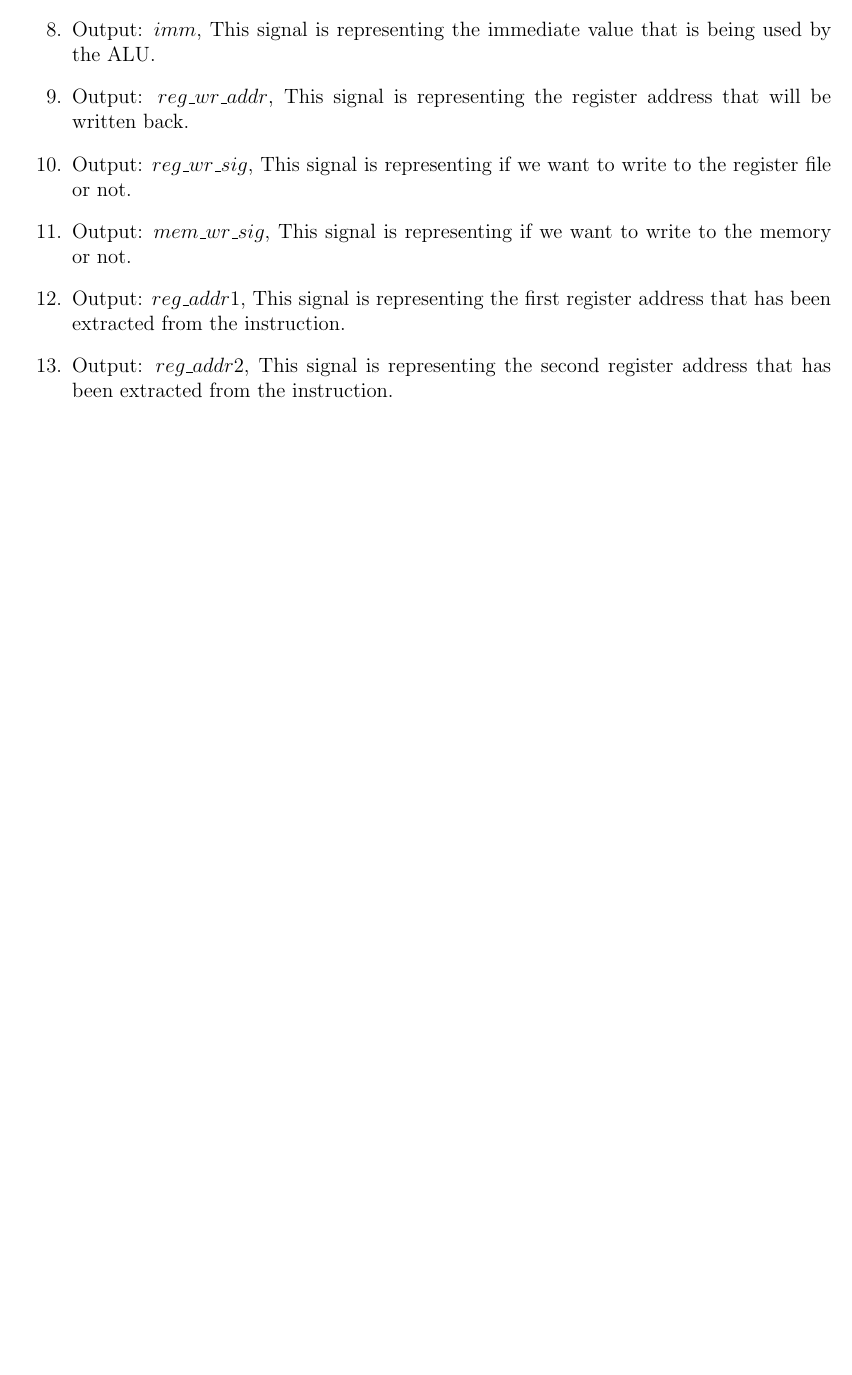
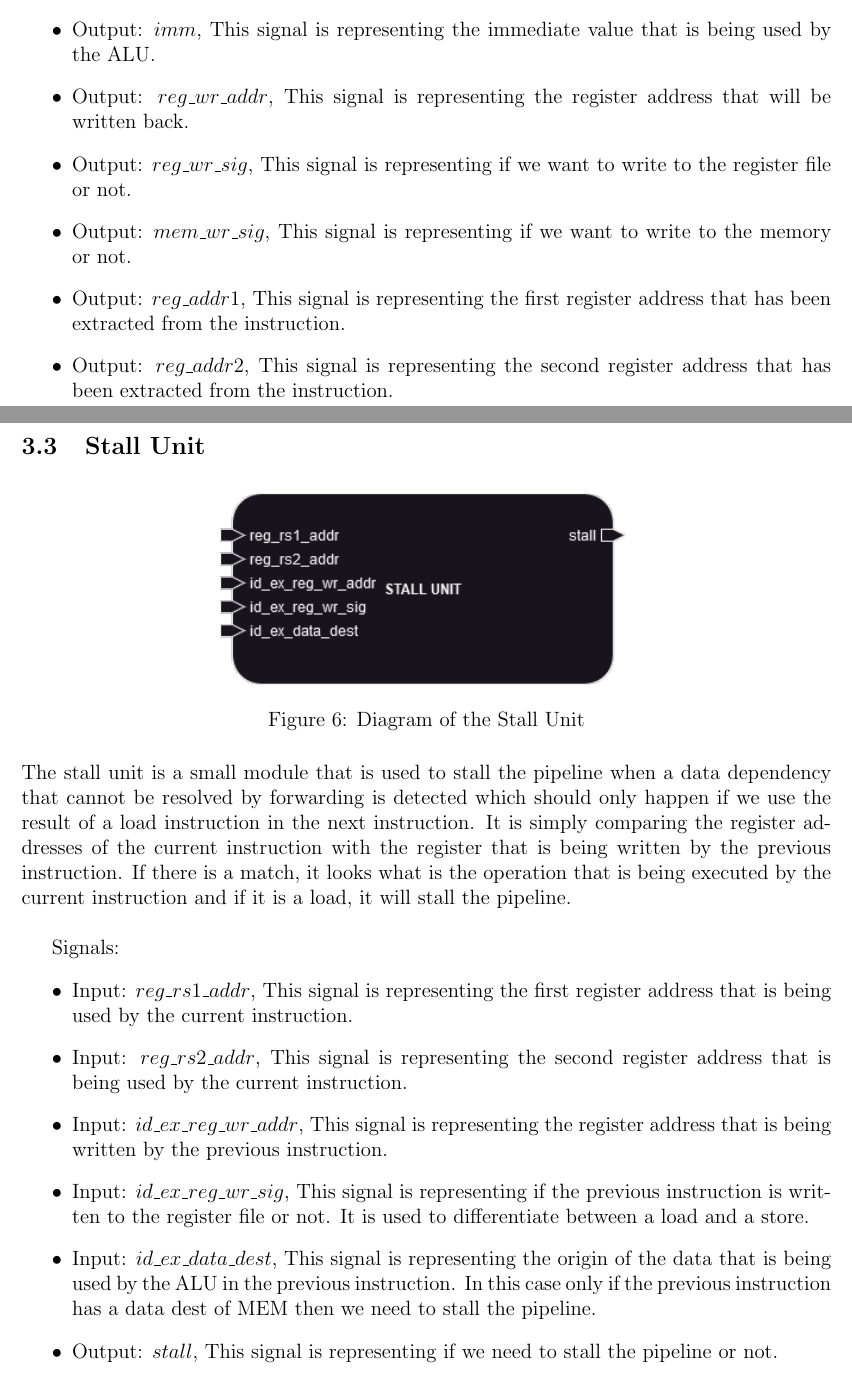
Before and after one commit to jules552/RISC-V-A-didactic-platform, a LaTeX document (documentation/documentation.tex, which reads documentation/decode/forward_controller.tex, documentation/decode/stall_unit.tex): part of page 8 of 8 before the commit and two parts of pages 8 and 9 of 13 after it, the two joined at a grey line, cut so that both start at the same text, the shorter picture padded with empty space. The pictures show the PDF file documentation/documentation.pdf that the author committed with the source.

Commit message:
More documentation still in progress

```diff
--- /dev/null
+++ b/documentation/decode/forward_controller.tex
@@ -0,0 +1,8 @@
+\subsection{Forward Controller}
+
+\begin{figure}[H]
+\centering
+\includegraphics[width=0.35\textwidth]{../diagrams/decode/forward_controller.png}
+\caption{Diagram of the Forward Controller}
+\label{fig:forward_controller}
+\end{figure}
@@ -0,0 +15,26 @@
+Signals:
+\begin{enumerate}[label={\textbullet}]
+    \item Input: $reg_addr1$, This signal is representing the first register address that is being used by the current instruction.
+    \item Input: $reg_rs1$, This signal is representing the value of the first register that is being used by the current instruction.
+    \item Input: $reg_addr2$, This signal is representing the second register address that is being used by the current instruction.
+    \item Input: $reg_rs2$, This signal is representing the value of the second register that is being used by the current instruction.
+    \item Input: $id\_ex\_reg\_wr\_addr$, This signal is representing the register address that is being written by the previous instruction.
+    \item Input: $id\_ex\_reg\_wr\_sig$, This signal is representing if the previous instruction is written to the register file or not.
+    \item Input: $id\_ex\_data\_dest$, This signal is representing the origin of the data that is being used by the ALU in the previous instruction.
+    \item Input: $id\_ex\_alu\_result$, This signal is representing the result of the ALU in the previous instruction.
+    \item Input: $id\_ex\_pc\_plus4$, This signal is representing the pc plus 4 of the previous instruction.
+    \item Input: $ex\_mem\_reg\_wr\_addr$, This signal is representing the register address that is being written by the previous instruction.
+    \item Input: $ex\_mem\_reg\_wr\_sig$, This signal is representing if the previous instruction is written to the register file or not.
+    \item Input: $ex\_mem\_data\_dest$, This signal is representing the origin of the data that is being used by the ALU in the previous instruction.
+    \item Input: $ex\_mem\_alu\_result$, This signal is representing the result of the ALU in the previous instruction.
+    \item Input: $ex\_mem\_pc\_plus4$, This signal is representing the pc plus 4 of the previous instruction.
+    \item Input: $ex\_mem\_mem\_rd\_data$, This signal is representing the data that is being read from the memory in the previous instruction.
+    \item Input: $mem\_wb\_reg\_wr\_addr$, This signal is representing the register address that is being written by the previous instruction.
+    \item Input: $mem\_wb\_reg\_wr\_sig$, This signal is representing if the previous instruction is written to the register file or not.
+    \item Input: $mem\_wb\_data\_dest$, This signal is representing the origin of the data that is being used by the ALU in the previous instruction.
+    \item Input: $mem\_wb\_alu\_result$, This signal is representing the result of the ALU in the previous instruction.
+    \item Input: $mem\_wb\_pc\_plus4$, This signal is representing the pc plus 4 of the previous instruction.
+    \item Input: $mem\_wb\_mem\_rd\_data$, This signal is representing the data that is being read from the memory in the previous instruction.
+    \item Output: $rs1$, This signal is representing the value that should be used as rs1 in the ALU.
+    \item Output: $rs2$, This signal is representing the value that should be used as rs2 in the ALU.
+\end{enumerate}
--- /dev/null
+++ b/documentation/decode/stall_unit.tex
@@ -0,0 +1,25 @@
+\subsection{Stall Unit}
+
+\begin{figure}[H]
+\centering
+\includegraphics[width=0.5\textwidth]{../diagrams/decode/stall_unit.png}
+\caption{Diagram of the Stall Unit}
+\label{fig:stall_unit}
+\end{figure}
+
+The stall unit is a small module that is used to stall the pipeline when a data dependency that cannot be resolved by forwarding is detected
+which should only happen if we use the result of a load instruction in the next instruction. It is simply comparing the register addresses of the
+current instruction with the register that is being written by the previous instruction. If there is a match, it looks what is the operation that is
+being executed by the current instruction and if it is a load, it will stall the pipeline. \\
+
+Signals:
+\begin{enumerate}[label={\textbullet}]
+    \item Input: $reg\_rs1\_addr$, This signal is representing the first register address that is being used by the current instruction.
+    \item Input: $reg\_rs2\_addr$, This signal is representing the second register address that is being used by the current instruction.
+    \item Input: $id\_ex\_reg\_wr\_addr$, This signal is representing the register address that is being written by the previous instruction.
+    \item Input: $id\_ex\_reg\_wr\_sig$, This signal is representing if the previous instruction is written to the register file or not.
+    It is used to differentiate between a load and a store.
+    \item Input: $id\_ex\_data\_dest$, This signal is representing the origin of the data that is being used by the ALU in the previous instruction.
+    In this case only if the previous instruction has a data dest of MEM then we need to stall the pipeline.
+    \item Output: $stall$, This signal is representing if we need to stall the pipeline or not.
+\end{enumerate}
```
Also changed, not shown: documentation/decode/controller.tex (+1 -1 lines), documentation/documentation.tex (+7 -0 lines), documentation/fetch/br_predictor.tex (+1 -1 lines), documentation/fetch/if_stage.tex (+1 -1 lines), documentation/fetch/pc.tex (+1 -1 lines), documentation/toolchain/toolchain.tex (added, +49 -0 lines), diagrams/decode/forward_controller.png (added), diagrams/decode/stall_unit.png (added), documentation/documentation.pdf, documentation/decode/forward_controller.tex (6 more changed lines), 9 other files.
